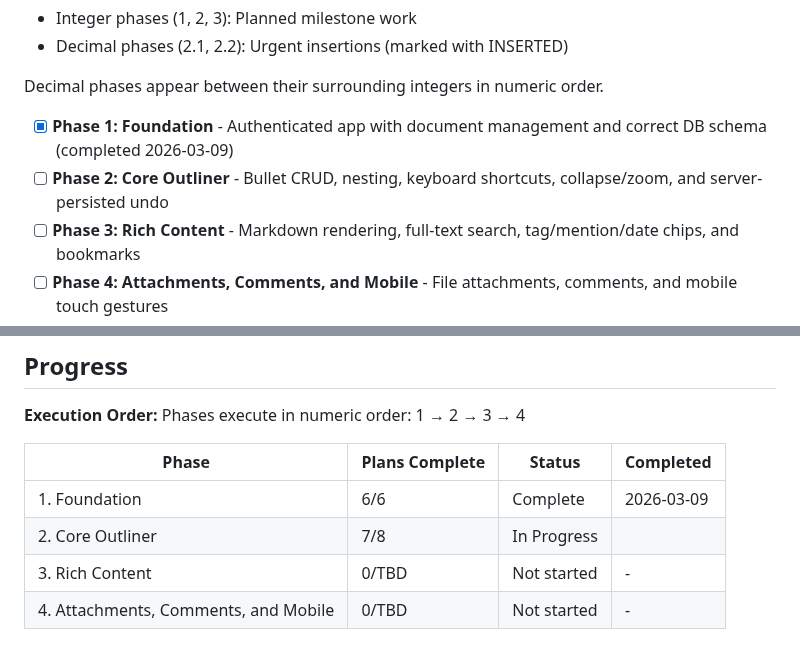
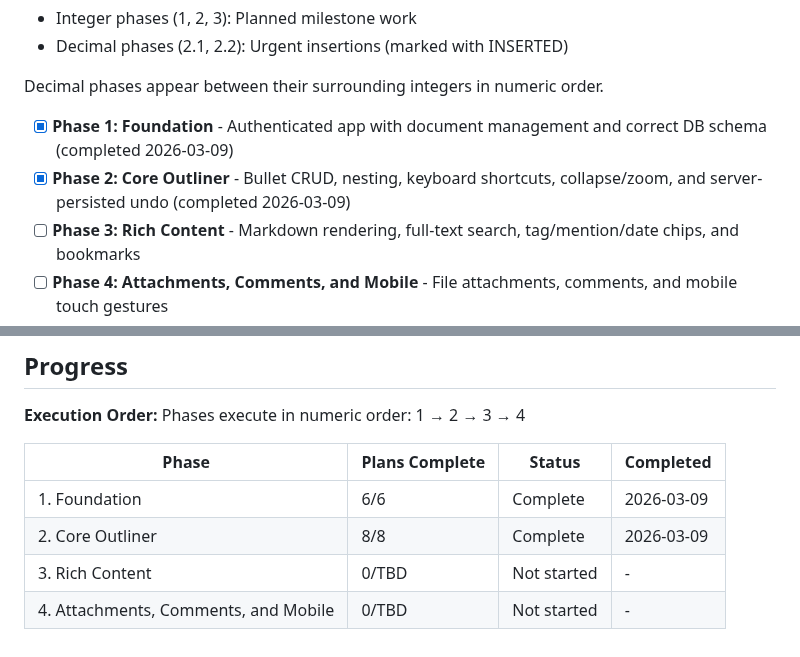
Before and after one commit to gmaingret/notes, a Markdown page: .planning/ROADMAP.md, 2 parts joined by grey strips. Rendered like a GitHub page.

```diff
--- a/.planning/ROADMAP.md
+++ b/.planning/ROADMAP.md
@@ -13,7 +13,7 @@ Four phases deliver a complete self-hosted infinite outliner. Phase 1 lays the a
 Decimal phases appear between their surrounding integers in numeric order.
 
 - [x] **Phase 1: Foundation** - Authenticated app with document management and correct DB schema (completed 2026-03-09)
-- [ ] **Phase 2: Core Outliner** - Bullet CRUD, nesting, keyboard shortcuts, collapse/zoom, and server-persisted undo
+- [x] **Phase 2: Core Outliner** - Bullet CRUD, nesting, keyboard shortcuts, collapse/zoom, and server-persisted undo (completed 2026-03-09)
 - [ ] **Phase 3: Rich Content** - Markdown rendering, full-text search, tag/mention/date chips, and bookmarks
 - [ ] **Phase 4: Attachments, Comments, and Mobile** - File attachments, comments, and mobile touch gestures
 
@@ -93,6 +93,6 @@ Phases execute in numeric order: 1 → 2 → 3 → 4
 | Phase | Plans Complete | Status | Completed |
 |-------|----------------|--------|-----------|
 | 1. Foundation | 6/6 | Complete   | 2026-03-09 |
-| 2. Core Outliner | 7/8 | In Progress|  |
+| 2. Core Outliner | 8/8 | Complete   | 2026-03-09 |
 | 3. Rich Content | 0/TBD | Not started | - |
 | 4. Attachments, Comments, and Mobile | 0/TBD | Not started | - |
```
Also changed, not shown: .planning/STATE.md (+8 -6 lines), 1 other file.
